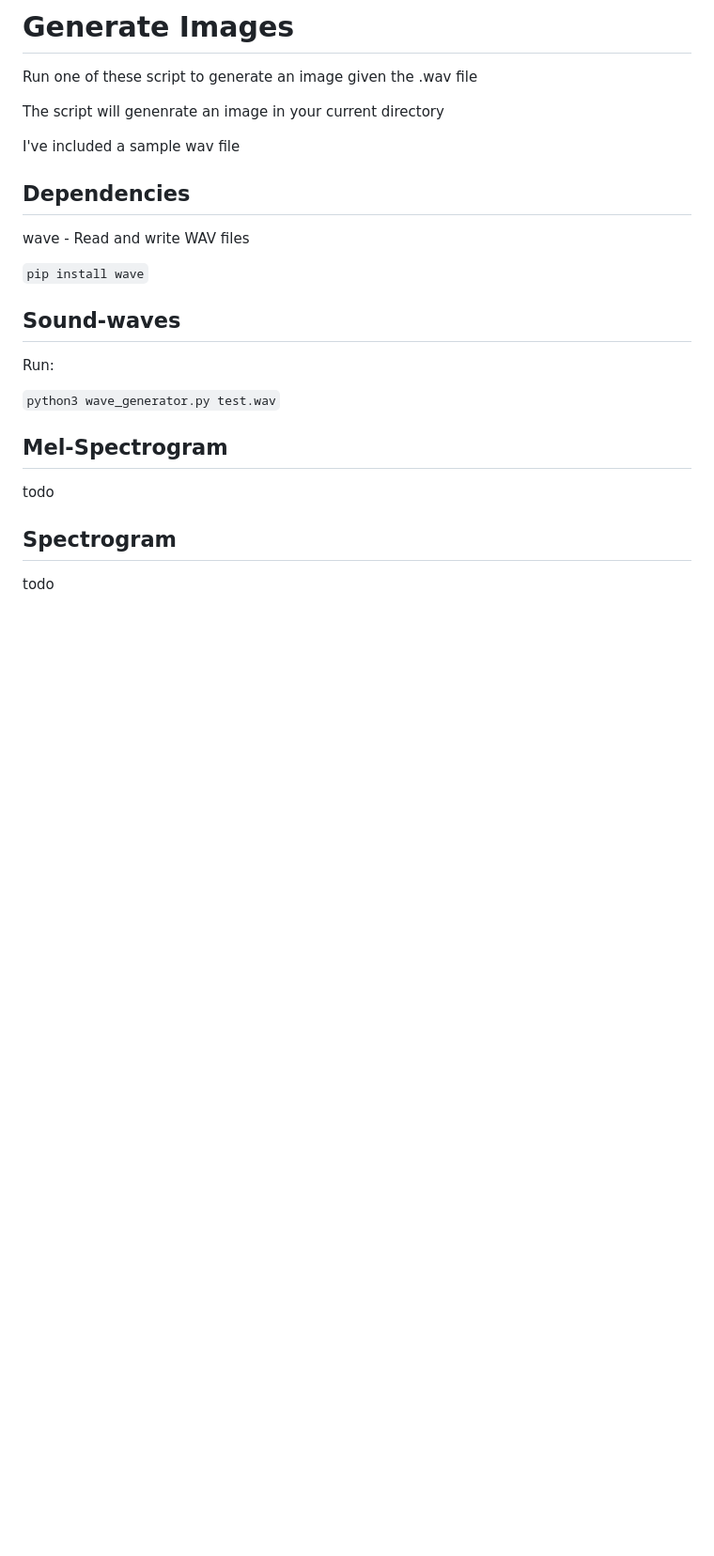
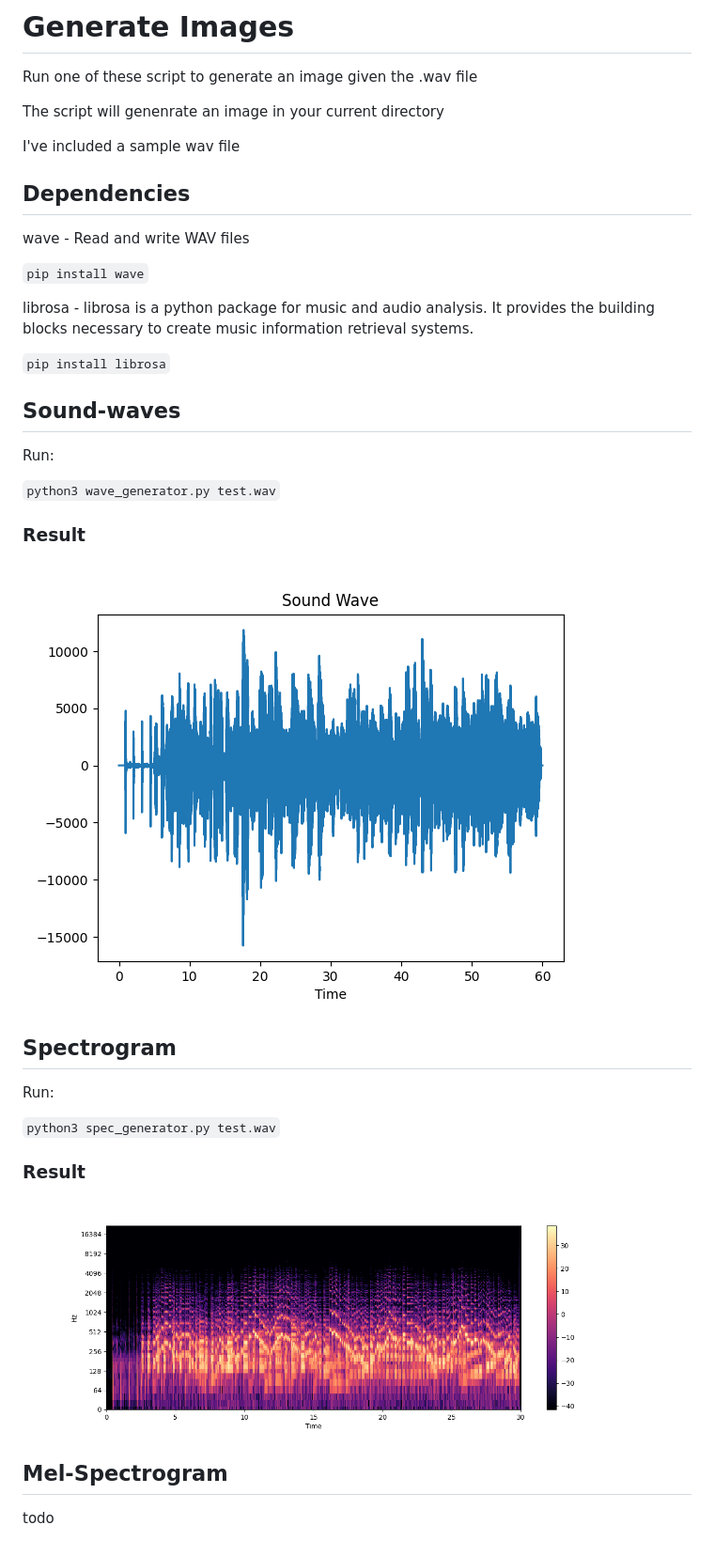
Before and after one commit to pmagalang/ECS-171-Group-8, a Markdown page: Generate Images/README.md, the part around the change. Shown: that part at 94% size. Rendered like a GitHub page; pictures changed too: Generate Images/spec_time_log.png (added), Generate Images/wave_img.png; blank space fills up the shorter version.

Commit message:
add regular spectrogram generator

```diff
--- a/Generate Images/README.md
+++ b/Generate Images/README.md
@@ -13,15 +13,30 @@ wave - Read and write WAV files
 
 `pip install wave`
 
+librosa - librosa is a python package for music and audio analysis. It provides the building blocks necessary to create music information retrieval systems.
+
+`pip install librosa`
+
 ## Sound-waves
 Run:
 
 `python3 wave_generator.py test.wav`
 
+### Result
+
+![]( wave_img.png?raw=true)
+
+
+## Spectrogram
+Run:
+
+`python3 spec_generator.py test.wav`
+
+### Result
+
+![]( spec_time_log.png?raw=true)
+
+
 ## Mel-Spectrogram
 
 todo
-
-## Spectrogram
-
-todo
```
Also changed, not shown: 2 other files.
